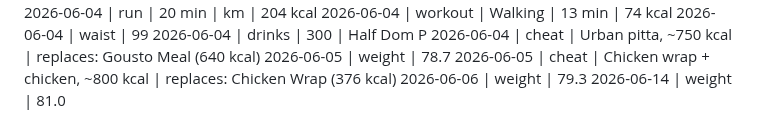
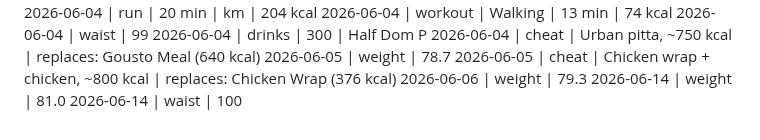
Before and after one commit to MathewO/health-advisor, a Markdown page: logs/phone-log.md, the part around the change. Drawn GitHub-style.

Commit message:
log: waist entry

```diff
--- a/logs/phone-log.md
+++ b/logs/phone-log.md
@@ -325,3 +325,4 @@ Walking | 0 min | 0 kcal
 2026-06-05 | cheat | Chicken wrap + chicken, ~800 kcal | replaces: Chicken Wrap (376 kcal)
 2026-06-06 | weight | 79.3
 2026-06-14 | weight | 81.0
+2026-06-14 | waist | 100
```
